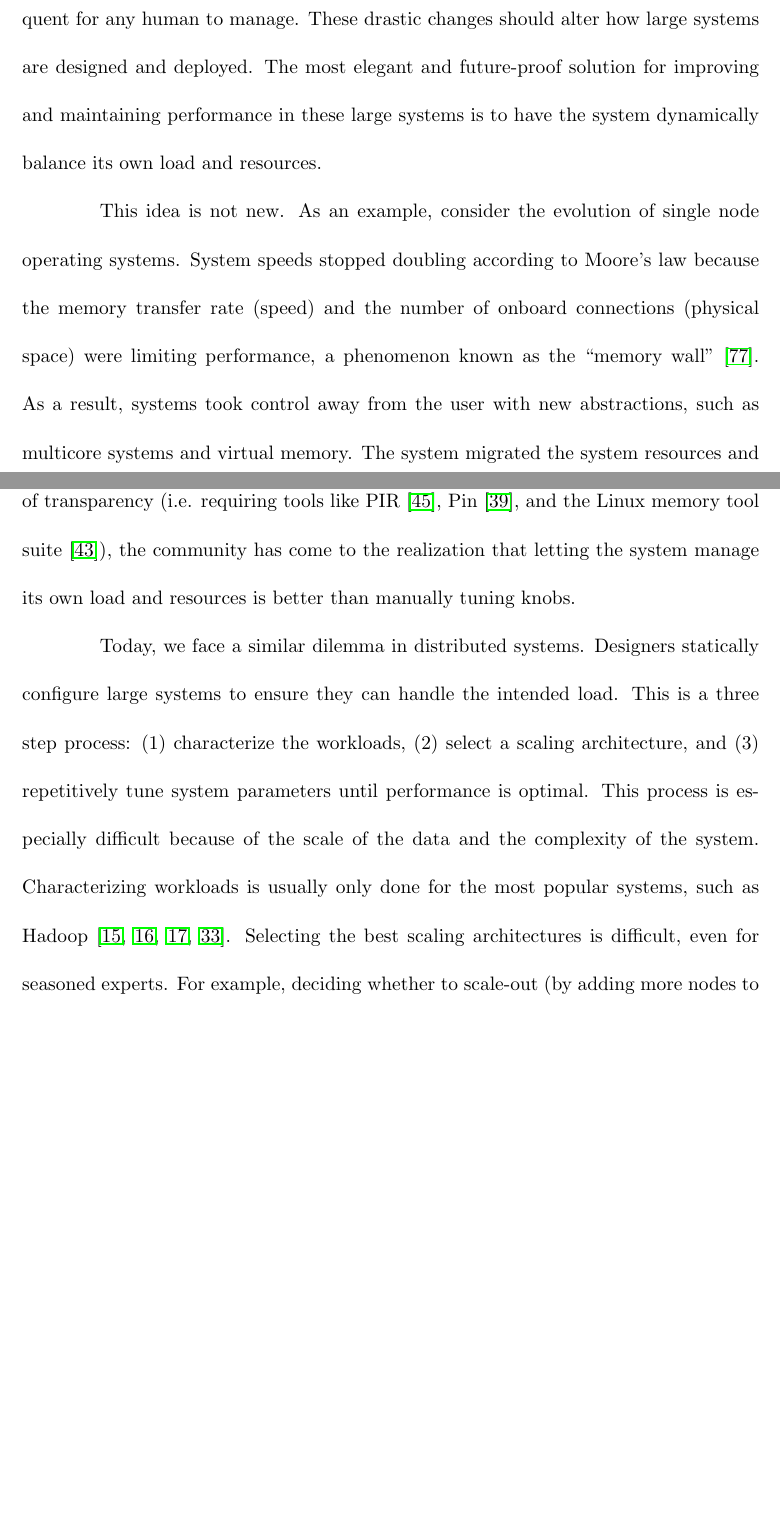
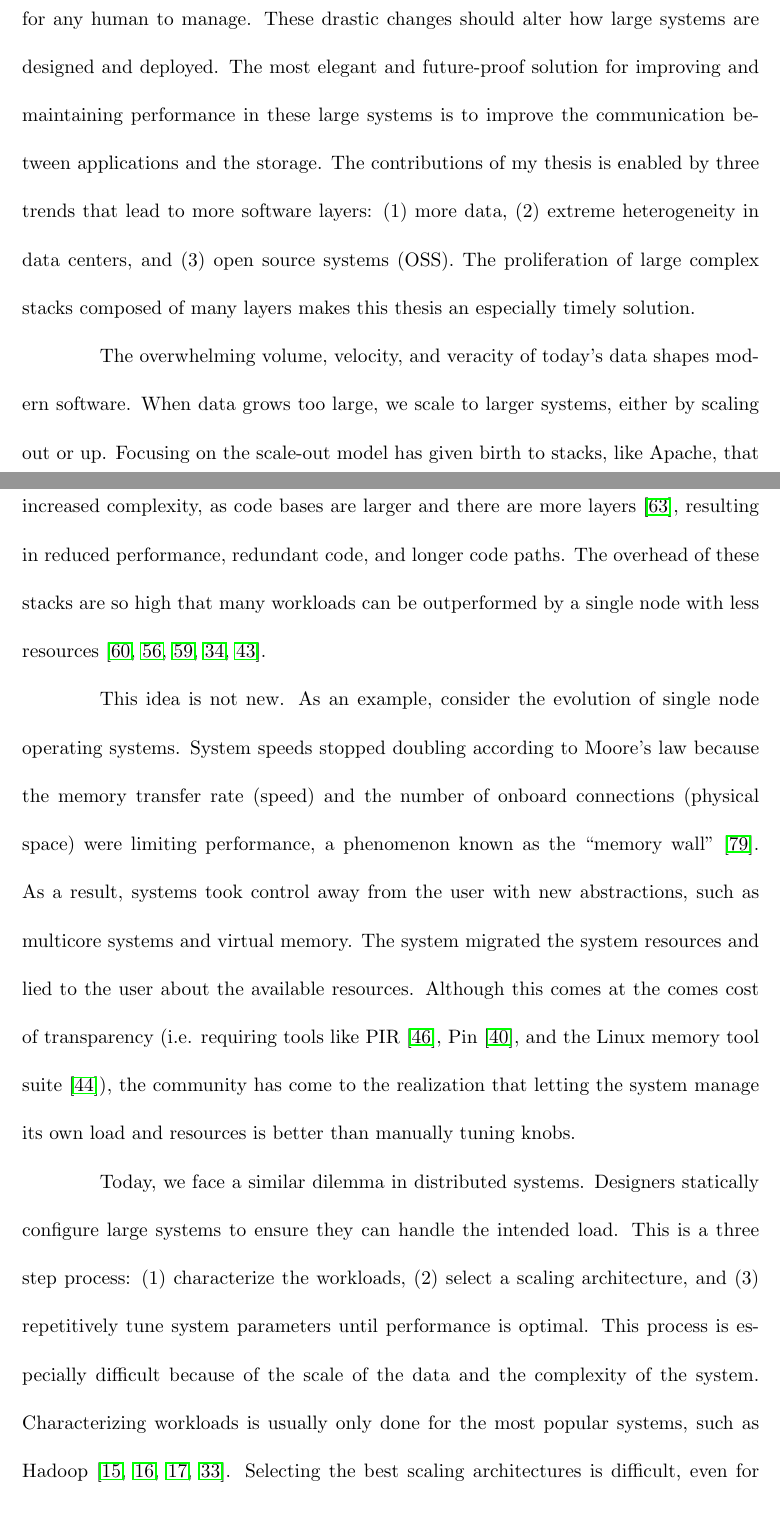
Before and after one commit to michaelsevilla/noitatressid, a LaTeX thesis (paper/paper.tex, which reads paper/chapters/introduction.tex): two parts of pages 11 and 12 of 163, joined at a grey line, cut so that both start at the same text, the shorter picture padded with empty space. Compiled offline with pdfLaTeX; a LaTeX package or settings file that is missing is left out.

Commit message:
#5, outlines trends that precipitate my work
Signed-off-by: Michael Sevilla <mikesevilla3@gmail.com>

```diff
--- a/paper/chapters/introduction.tex
+++ b/paper/chapters/introduction.tex
@@ -2,5 +2,5 @@
 % INTRODUCTION
 \chapter{Introduction}
 %%%%%%%%%%%%%%%%%%%%%%%%%%%%%%%%%%%%%%%%%%%%%%%%%%%%%%%%%%%%%%%%%%%%%%%%%%%%%%%%
+
 % Problem: large systems are difficult to manage
-Systems that process and store large amounts of data (peta\-bytes and beyond) are difficult to manage. Computing has reached an era where the data is too large, the software is too complicated, the hardware is too fast, and the events are too frequent for any human to manage. These drastic changes should alter how large systems are designed and deployed. The most elegant and future-proof solution for improving and maintaining performance in these large systems is to have the system dynamically balance its own load and resources.
@@ -7,9 +10,79 @@ Systems that process and store large amounts of data (peta\-bytes and beyond) ar
+too frequent for any human to manage. These drastic changes should alter how
+large systems are designed and deployed. The most elegant and future-proof
+solution for improving and maintaining performance in these large systems is to
+improve the communication between applications and the storage.  The
+contributions of my thesis is enabled by three trends that lead to more
+software layers: (1) more data, (2) extreme heterogeneity in data centers, and
+(3) open source systems (OSS). The proliferation of large complex stacks
+composed of many layers makes this thesis an especially timely solution.
+
+% Timeliness: layers on layers; {big stacks, overhead, proof}
+The overwhelming volume, velocity, and veracity of today's data shapes
+modern software. When data grows too large, we scale to larger systems, either
+by scaling out or up. Focusing on the scale-out model has given birth to
+stacks, like Apache, that are used in industry, laboratories, and academia. But
+the size of these stacks leads to increased complexity, as code bases are
+larger and there are more layers~\cite{sevilla:eurosys17-malacology}, resulting
+in reduced performance, redundant code, and longer code paths. The overhead of
+these stacks are so high that many workloads can be outperformed by a single
+node with less resources~\cite{sevilla:discs2013-framework,
+rowstron:hotcdp2012-hadoop-vs-single-node, schwarzkopf:hotcloud2012-7-sins,
+gigaspaces:whitepaper2011-su-vs-so, michael:2007pdps-scale-up-x-scale-out}.
+
+% Timeliness: extreme hetoregeneity {memory wall, more hardware, more runtimes}
+% leads to more layers
+% time is ripe to improve co-design
+% cite lunatic fringe
+
+% Timeliness: oss faciliates transparency {vendor lock in, efficiency, collab}
+% leads to more layers
+% time is ripe to improve co-design
+
+% Soln: programmable storage to control policies for 3 data management
+
 
 % This has been done before
-This idea is not new. As an example, consider the evolution of single node operating systems. System speeds stopped doubling according to Moore's law because the memory transfer rate (speed) and the number of onboard connections (physical space) were limiting performance, a phenomenon known as the ``memory wall"~\cite{wulf:sigarch1995-memory-wall}. As a result, systems took control away from the user with new abstractions, such as multicore systems and virtual memory. The system migrated the system resources and lied to the user about the available resources. Although this comes at the comes cost of transparency (i.e. requiring tools like PIR~\cite{olschanowsky:ICPPW2010-PIR}, Pin~\cite{luk:PLDI2005-pin}, and the Linux memory tool suite~\cite{movall:atec2005-physical}), the community has come to the realization that letting the system manage its own load and resources is better than manually tuning knobs.
+This idea is not new. As an example, consider the evolution of single node
+operating systems. System speeds stopped doubling according to Moore's law
+because the memory transfer rate (speed) and the number of onboard connections
+(physical space) were limiting performance, a phenomenon known as the ``memory
+wall"~\cite{wulf:sigarch1995-memory-wall}. As a result, systems took control
+away from the user with new abstractions, such as multicore systems and virtual
+memory. The system migrated the system resources and lied to the user about the
+available resources. Although this comes at the comes cost of transparency
+(i.e. requiring tools like PIR~\cite{olschanowsky:ICPPW2010-PIR},
+Pin~\cite{luk:PLDI2005-pin}, and the Linux memory tool
+suite~\cite{movall:atec2005-physical}), the community has come to the
+realization that letting the system manage its own load and resources is better
+than manually tuning knobs.
 
 % This is a problem in distributed systems
-Today, we face a similar dilemma in distributed systems. Designers statically configure large systems to ensure they can handle the intended load. This is a three step process: (1) characterize the workloads, (2) select a scaling architecture, and (3) repetitively tune system parameters until performance is optimal. This process is especially difficult because of the scale of the data and the complexity of the system. Characterizing workloads is usually only done for the most popular systems, such as Hadoop~\cite{chen:2012ccpe-distributed-db,chen:2012vldb-cross-industry,chen:2011mascots-suites,huang:icde2010-hibench}. Selecting the best scaling architectures is difficult, even for seasoned experts. For example, deciding whether to scale-out (by adding more nodes to the system) or scale-up (by adding resources to a single node) is difficult because many of the assumptions about yesterday's comparisons and architectures~\cite{michael:2007pdps-scale-up-x-scale-out,talkington:2002journal-scaling,wisniewski:2007europar-commercial-scale-out} are not true today~\cite{appuswamy:socc2013-hadoop-vs-single-node,rowstron:hotcdp2012-hadoop-vs-single-node,sevilla:discs2013-framework,sevilla:lspp2014-supmr}. Finally, resolving trade-offs by tuning system parameters is something of a black art for large scale processing systems. Even for well-understood systems such as Hadoop, understanding the trade-offs and the effects they have on performance is difficult~\cite{herodotou:cidr2011-starfish,wang:mascots2009-mrperf}.  Self-tuning systems have crept their way into frameworks such as MapReduce for distributed processing~\cite{herodotou:cidr2011-starfish}, query analysis for distributed databases~\cite{lefevre:danac2013-evolutionary-analytics}, and disk arrays for distributed storage~\cite{anderson:fast2001-hippodrome}, but these tools are domain specific and fail to balance load and resources across multiple systems.
+Today, we face a similar dilemma in distributed systems. Designers statically
+configure large systems to ensure they can handle the intended load. This is a
+three step process: (1) characterize the workloads, (2) select a scaling
+architecture, and (3) repetitively tune system parameters until performance is
+optimal. This process is especially difficult because of the scale of the data
+and the complexity of the system. Characterizing workloads is usually only done
+for the most popular systems, such as
+Hadoop~\cite{chen:2012ccpe-distributed-db,chen:2012vldb-cross-industry,chen:2011mascots-suites,huang:icde2010-hibench}.
+Selecting the best scaling architectures is difficult, even for seasoned
+experts. For example, deciding whether to scale-out (by adding more nodes to
+the system) or scale-up (by adding resources to a single node) is difficult
+because many of the assumptions about yesterday's comparisons and
+architectures~\cite{michael:2007pdps-scale-up-x-scale-out,talkington:2002journal-scaling,wisniewski:2007europar-commercial-scale-out}
+are not true
+today~\cite{appuswamy:socc2013-hadoop-vs-single-node,rowstron:hotcdp2012-hadoop-vs-single-node,sevilla:discs2013-framework,sevilla:lspp2014-supmr}.
+Finally, resolving trade-offs by tuning system parameters is something of a
+black art for large scale processing systems. Even for well-understood systems
+such as Hadoop, understanding the trade-offs and the effects they have on
+performance is
+difficult~\cite{herodotou:cidr2011-starfish,wang:mascots2009-mrperf}.
+Self-tuning systems have crept their way into frameworks such as MapReduce for
+distributed processing~\cite{herodotou:cidr2011-starfish}, query analysis for
+distributed databases~\cite{lefevre:danac2013-evolutionary-analytics}, and disk
+arrays for distributed storage~\cite{anderson:fast2001-hippodrome}, but these
+tools are domain specific and fail to balance load and resources across
+multiple systems.
 
 %\footnote{I asked the authors of~\cite{appuswamy:socc2013-hadoop-vs-single-node} how they tune Hadoop and they said ``Oh, we hired an intern to do that".}
 
```
Also changed, not shown: paper/chapters/introduction.tex (3 more changed lines).
